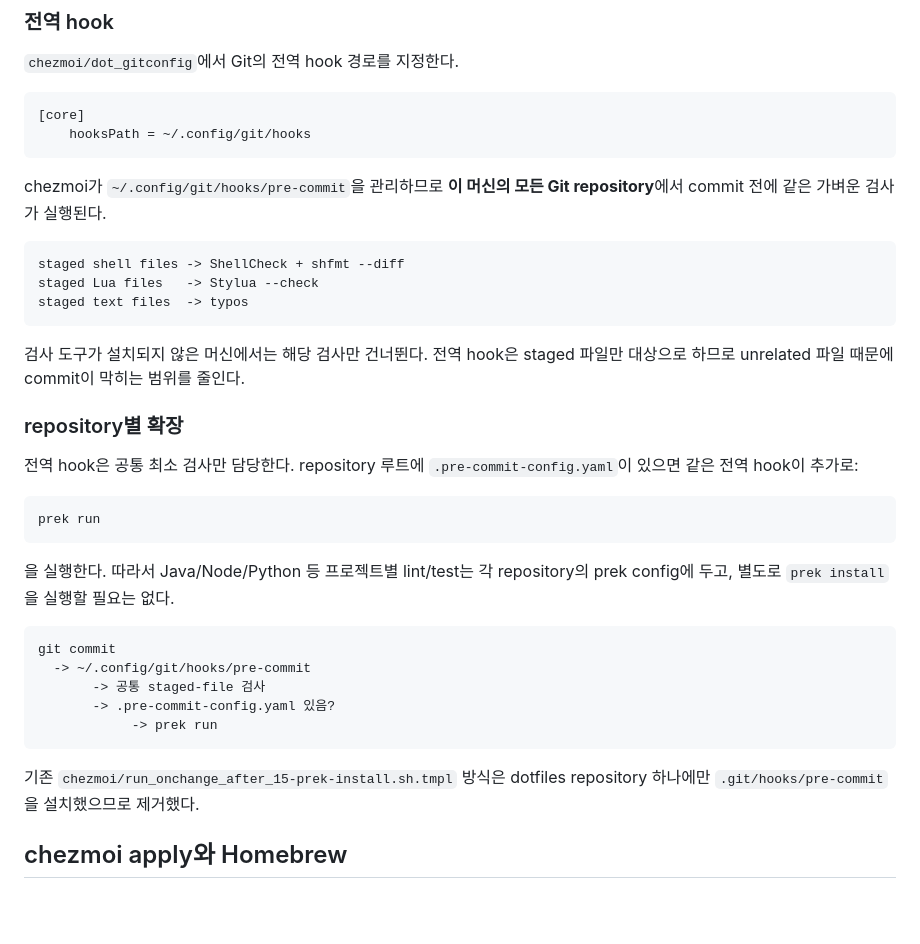
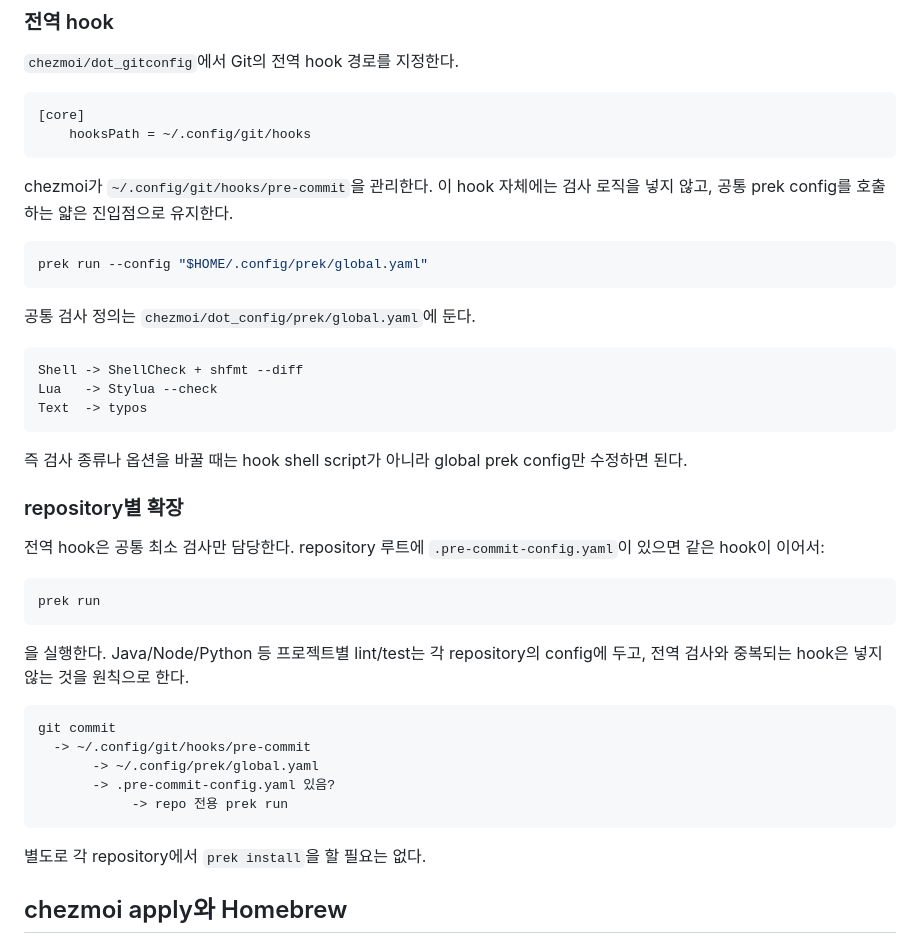
Before and after one commit to clang-engineer/dotfiles, a Markdown page: TOOLING.md, the part around the change. GitHub-like rendering; blank space fills up the shorter version.

Commit message:
docs: align tooling notes with global prek config

````diff
--- a/TOOLING.md
+++ b/TOOLING.md
@@ -98,40 +98,45 @@ brew "prek"
     hooksPath = ~/.config/git/hooks
 ```
 
-chezmoi가 `~/.config/git/hooks/pre-commit`을 관리하므로 **이 머신의 모든 Git
-repository**에서 commit 전에 같은 가벼운 검사가 실행된다.
+chezmoi가 `~/.config/git/hooks/pre-commit`을 관리한다. 이 hook 자체에는 검사 로직을
+넣지 않고, 공통 prek config를 호출하는 얇은 진입점으로 유지한다.
+
+```bash
+prek run --config "$HOME/.config/prek/global.yaml"
+```
+
+공통 검사 정의는 `chezmoi/dot_config/prek/global.yaml`에 둔다.
 
 ```text
-staged shell files -> ShellCheck + shfmt --diff
-staged Lua files   -> Stylua --check
-staged text files  -> typos
+Shell -> ShellCheck + shfmt --diff
+Lua   -> Stylua --check
+Text  -> typos
 ```
 
-검사 도구가 설치되지 않은 머신에서는 해당 검사만 건너뛴다. 전역 hook은 staged
-파일만 대상으로 하므로 unrelated 파일 때문에 commit이 막히는 범위를 줄인다.
+즉 검사 종류나 옵션을 바꿀 때는 hook shell script가 아니라 global prek config만
+수정하면 된다.
 
 ### repository별 확장
 
 전역 hook은 공통 최소 검사만 담당한다. repository 루트에
-`.pre-commit-config.yaml`이 있으면 같은 전역 hook이 추가로:
+`.pre-commit-config.yaml`이 있으면 같은 hook이 이어서:
 
 ```bash
 prek run
 ```
 
-을 실행한다. 따라서 Java/Node/Python 등 프로젝트별 lint/test는 각 repository의
-prek config에 두고, 별도로 `prek install`을 실행할 필요는 없다.
+을 실행한다. Java/Node/Python 등 프로젝트별 lint/test는 각 repository의 config에
+두고, 전역 검사와 중복되는 hook은 넣지 않는 것을 원칙으로 한다.
 
 ```text
 git commit
   -> ~/.config/git/hooks/pre-commit
-       -> 공통 staged-file 검사
+       -> ~/.config/prek/global.yaml
        -> .pre-commit-config.yaml 있음?
-            -> prek run
+            -> repo 전용 prek run
 ```
 
-기존 `chezmoi/run_onchange_after_15-prek-install.sh.tmpl` 방식은 dotfiles repository
-하나에만 `.git/hooks/pre-commit`을 설치했으므로 제거했다.
+별도로 각 repository에서 `prek install`을 할 필요는 없다.
 
 ## chezmoi apply와 Homebrew
 
````
